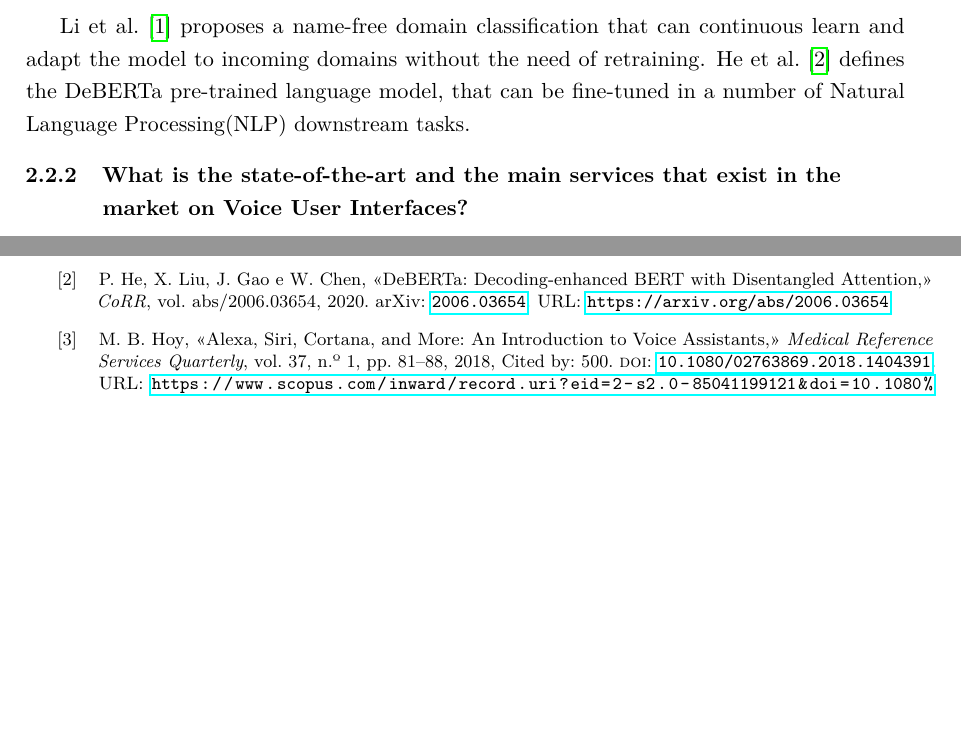
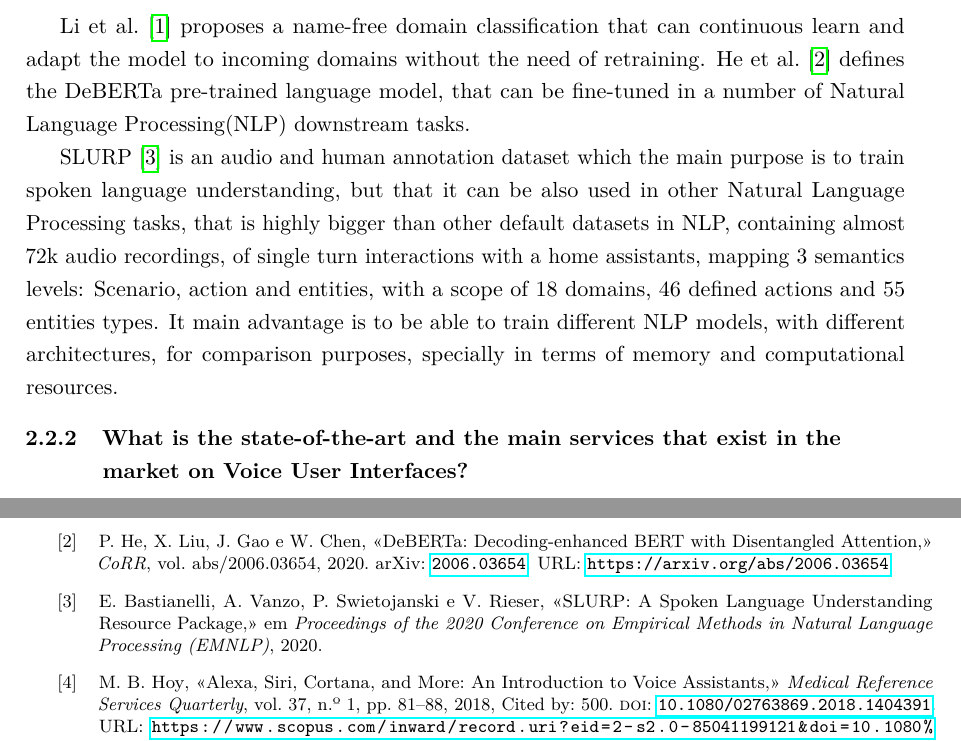
Before and after one commit to renanaferreira/thesis-voice-assistants, a LaTeX thesis (document/matter.tex, which reads document/chapters/chapter2.tex): two parts of pages 16 and 19 of 21, joined at a grey line, cut so that both start at the same text, the shorter picture padded with empty space. Compiled offline with pdfLaTeX.

Commit message:
Update chapter2.tex

```diff
--- a/document/chapters/chapter2.tex
+++ b/document/chapters/chapter2.tex
@@ -58,6 +58,8 @@ The general objective of our literature review is to understand how voice assist
 
 \citet{Li20193784} proposes a name-free domain classification that can continuous learn and adapt the model to incoming domains without the need of retraining. \citet{He202003654} defines the DeBERTa pre-trained language model, that can be fine-tuned in a number of Natural Language Processing(NLP) downstream tasks.
 
+SLURP \cite{slurp} is an audio and human annotation dataset which the main purpose is to train spoken language understanding, but that it can be also used in other Natural Language Processing tasks, that is highly bigger than other default datasets in NLP, containing almost 72k audio recordings, of single turn interactions with a home assistants, mapping 3 semantics levels: Scenario, action and entities, with a scope of 18 domains, 46 defined actions and 55 entities types. It main advantage is to be able to train different NLP models, with different architectures, for comparison purposes, specially in terms of memory and computational resources.
+
 \subsection{\RQII}
 
 In \cite{Hoy201881} the main voice user assistants in the market are Amazon's Alexa, Microsoft's Cortana, Google's Google Assistant, and Apple's Siri. These assistants have mostly common features that includes be able to search for content in the internet, help the user organize its life by setting reminders, tasks or calendar events, and it can be integrate with third-party application to execute commands related to them, like request a trip on Uber, or a food order in a food delivery application, and also control IoT devices like TVs, thermostats, door locks, etc. These services are usually executed through brand-specific smart devices, like Amazon's Echo, and Google's Home.
```
